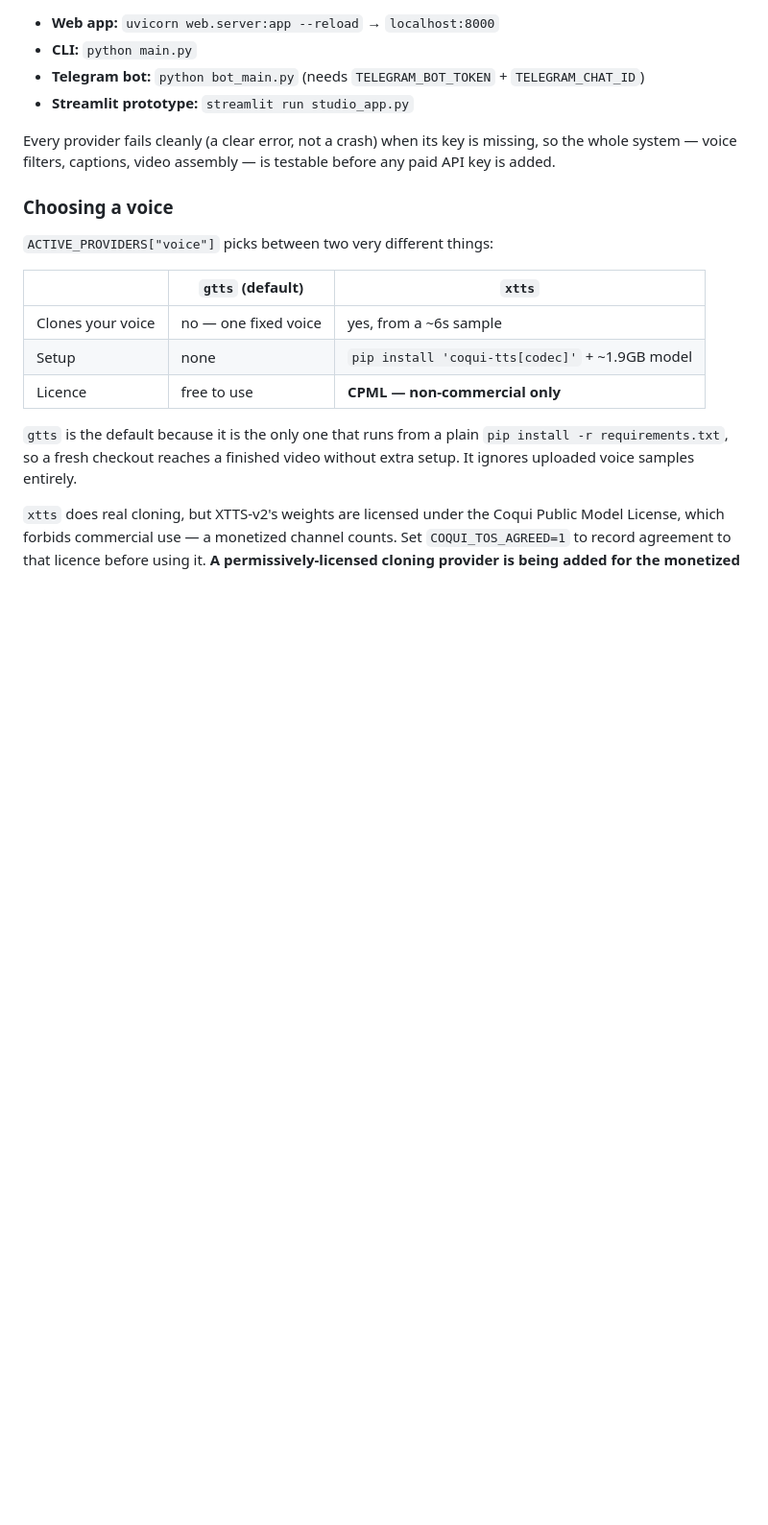
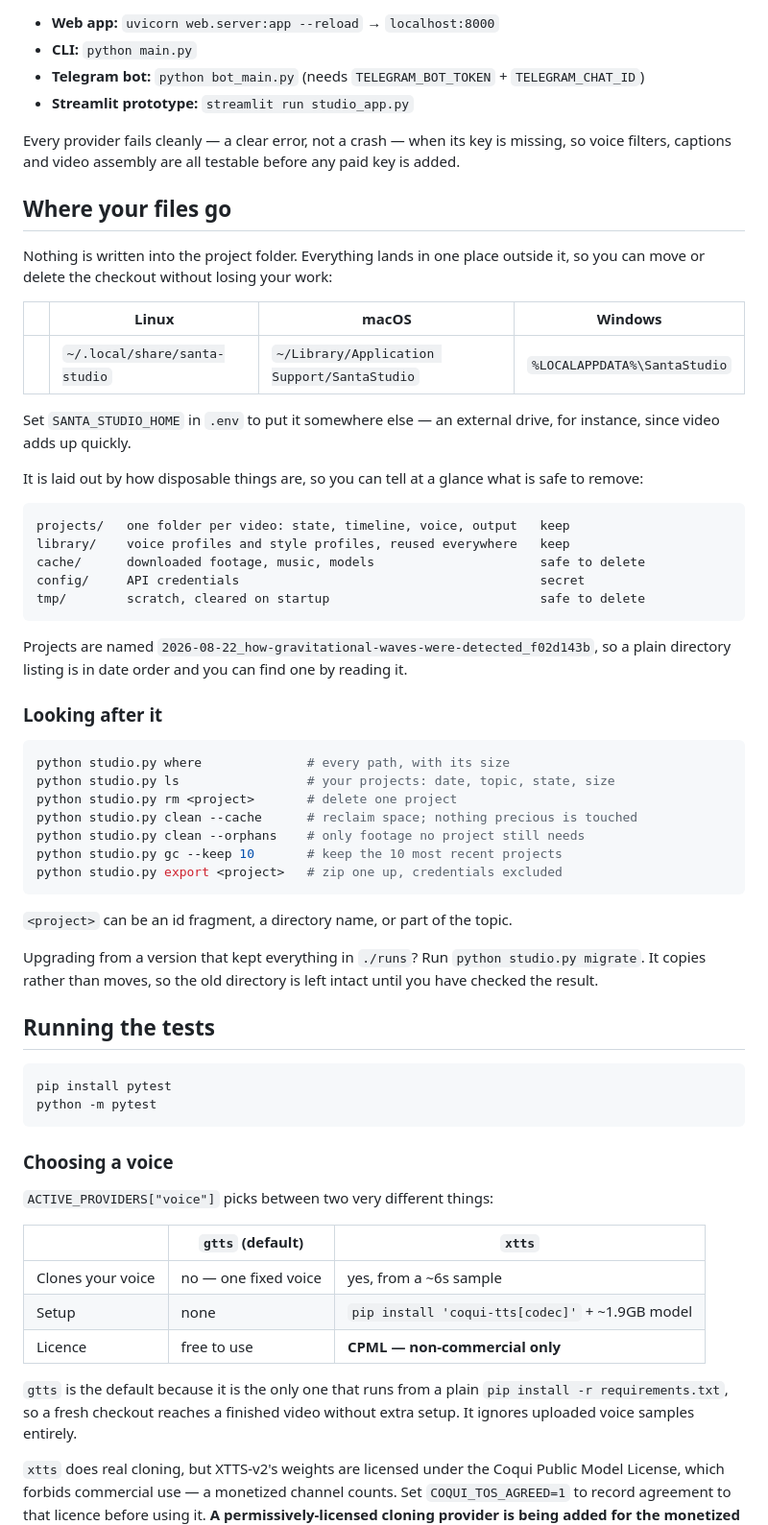
Before and after one commit to shivamm-shukla/santa-studio, a Markdown page: README.md, the part around one of its changes. Shown at 96% size. Rendered like a GitHub page; blank space fills up the shorter version.

````diff
--- a/README.md
+++ b/README.md
@@ -106,9 +163,60 @@ cp .env.example .env   # add API keys as available
 - **Telegram bot:** `python bot_main.py` (needs `TELEGRAM_BOT_TOKEN` + `TELEGRAM_CHAT_ID`)
 - **Streamlit prototype:** `streamlit run studio_app.py`
 
-Every provider fails cleanly (a clear error, not a crash) when its key
-is missing, so the whole system — voice filters, captions, video
-assembly — is testable before any paid API key is added.
+Every provider fails cleanly — a clear error, not a crash — when its key is
+missing, so voice filters, captions and video assembly are all testable before
+any paid key is added.
+
+## Where your files go
+
+Nothing is written into the project folder. Everything lands in one place
+outside it, so you can move or delete the checkout without losing your work:
+
+| | Linux | macOS | Windows |
+|---|---|---|---|
+| | `~/.local/share/santa-studio` | `~/Library/Application Support/SantaStudio` | `%LOCALAPPDATA%\SantaStudio` |
+
+Set `SANTA_STUDIO_HOME` in `.env` to put it somewhere else — an external drive,
+for instance, since video adds up quickly.
+
+It is laid out by how disposable things are, so you can tell at a glance what is
+safe to remove:
+
+```
+projects/   one folder per video: state, timeline, voice, output   keep
+library/    voice profiles and style profiles, reused everywhere   keep
+cache/      downloaded footage, music, models                      safe to delete
+config/     API credentials                                        secret
+tmp/        scratch, cleared on startup                            safe to delete
+```
+
+Projects are named `2026-08-22_how-gravitational-waves-were-detected_f02d143b`,
+so a plain directory listing is in date order and you can find one by reading it.
+
+### Looking after it
+
+```bash
+python studio.py where              # every path, with its size
+python studio.py ls                 # your projects: date, topic, state, size
+python studio.py rm <project>       # delete one project
+python studio.py clean --cache      # reclaim space; nothing precious is touched
+python studio.py clean --orphans    # only footage no project still needs
+python studio.py gc --keep 10       # keep the 10 most recent projects
+python studio.py export <project>   # zip one up, credentials excluded
+```
+
+`<project>` can be an id fragment, a directory name, or part of the topic.
+
+Upgrading from a version that kept everything in `./runs`? Run
+`python studio.py migrate`. It copies rather than moves, so the old directory
+is left intact until you have checked the result.
+
+## Running the tests
+
+```bash
+pip install pytest
+python -m pytest
+```
 
 ### Choosing a voice
 
````
Also changed, not shown: other parts of README.md (+61 -4 lines).
